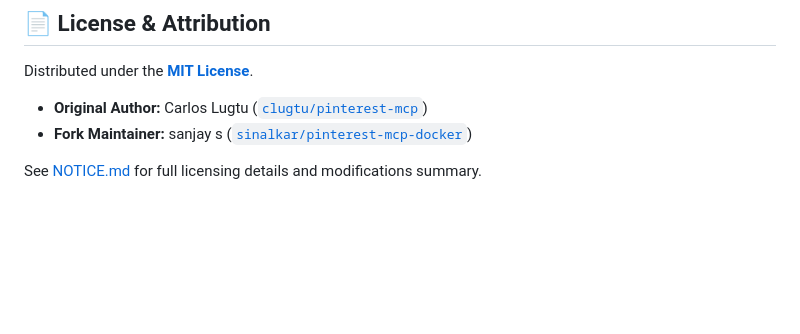
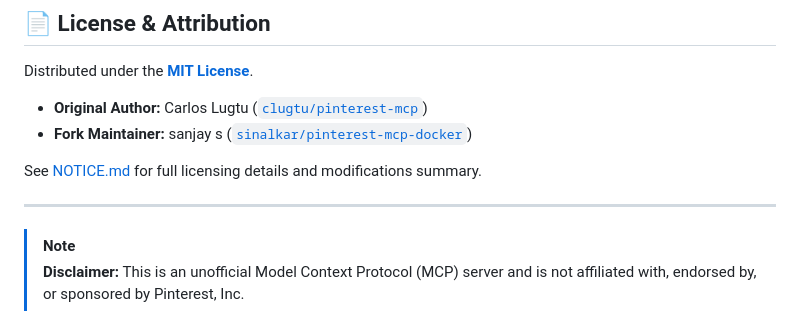
Before and after one commit to sinalkar/pinterest-mcp-docker, a Markdown page: README.md, the part around the change. GitHub-like rendering; blank space fills up the shorter version.

Commit message:
docs: add official disclaimer to README regarding lack of affiliation with Pinterest

```diff
--- a/README.md
+++ b/README.md
@@ -409,3 +409,8 @@ Distributed under the **[MIT License](LICENSE)**.
 - **Fork Maintainer:** sanjay s ([`sinalkar/pinterest-mcp-docker`](https://github.com/sinalkar/pinterest-mcp-docker))
 
 See [NOTICE.md](NOTICE.md) for full licensing details and modifications summary.
+
+---
+
+> [!NOTE]
+> **Disclaimer:** This is an unofficial Model Context Protocol (MCP) server and is not affiliated with, endorsed by, or sponsored by Pinterest, Inc.
```
